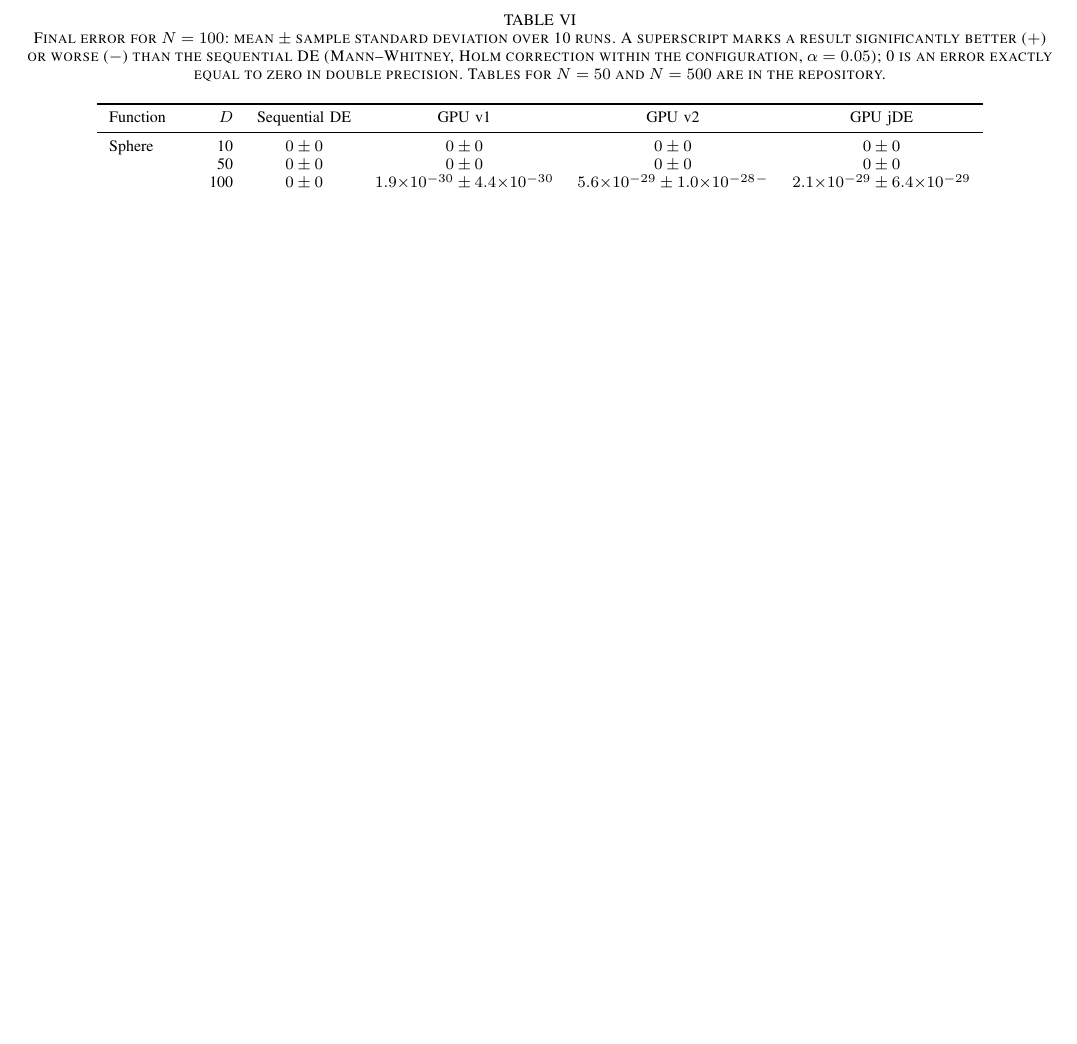
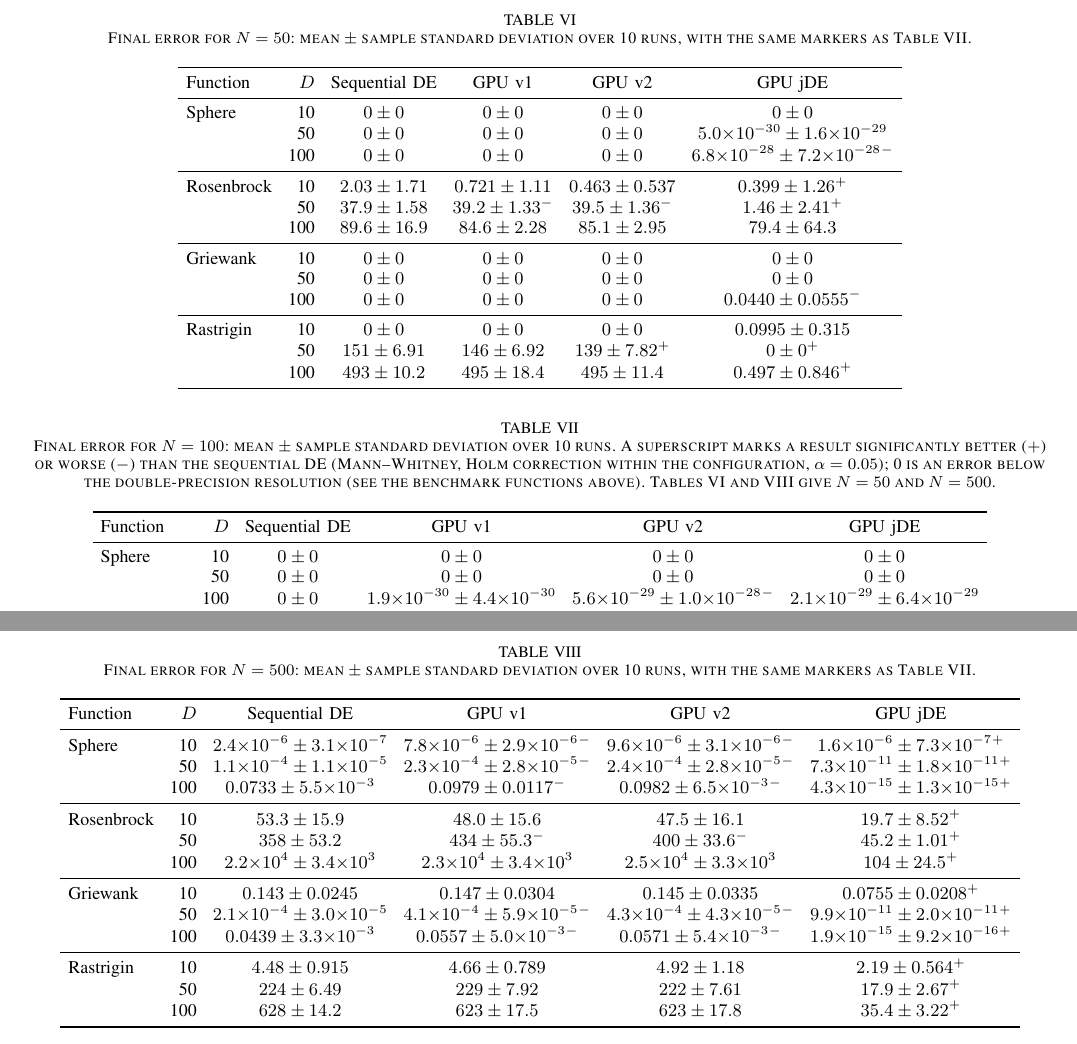
Before and after one commit to amenacer/DE_CUDA, a LaTeX paper (paper/main.tex): part of page 7 of 7 before the commit and two parts of pages 7 and 8 of 8 after it, the two joined at a grey line, cut so that both start at the same text, the shorter picture padded with empty space. Compiled offline with pdfLaTeX.

Commit message:
8.2 : tableaux d'erreur finale pour N = 50 et N = 500 dans l'article (refs #19)
- tab:err50 et tab:err500 a cote de tab:err (N = 100), memes marques +/- (Mann-Whitney, Holm)
- scripts/table_erreurs_n100.py prend N en argument (50, 100 ou 500)

```diff
--- a/paper/main.tex
+++ b/paper/main.tex
@@ -470,8 +473,37 @@
 
 \begin{table*}[t]
 \centering
+\caption{Final error for $N=50$: mean $\pm$ sample standard deviation over 10 runs, with the
+same markers as Table~\ref{tab:err}.}
+\label{tab:err50}
+\small\setlength{\tabcolsep}{4pt}
+\begin{tabular}{lrcccc}
+\toprule
+Function & $D$ & Sequential DE & GPU v1 & GPU v2 & GPU jDE\\
+\midrule
+Sphere & 10 & $0\pm0$ & $0\pm0$ & $0\pm0$ & $0\pm0$\\
+ & 50 & $0\pm0$ & $0\pm0$ & $0\pm0$ & $5.0{\times}10^{-30}\pm1.6{\times}10^{-29}$\\
+ & 100 & $0\pm0$ & $0\pm0$ & $0\pm0$ & $6.8{\times}10^{-28}\pm7.2{\times}10^{-28}$\textsuperscript{$-$}\\
+\midrule
+Rosenbrock & 10 & $2.03\pm1.71$ & $0.721\pm1.11$ & $0.463\pm0.537$ & $0.399\pm1.26$\textsuperscript{$+$}\\
+ & 50 & $37.9\pm1.58$ & $39.2\pm1.33$\textsuperscript{$-$} & $39.5\pm1.36$\textsuperscript{$-$} & $1.46\pm2.41$\textsuperscript{$+$}\\
+ & 100 & $89.6\pm16.9$ & $84.6\pm2.28$ & $85.1\pm2.95$ & $79.4\pm64.3$\\
+\midrule
+Griewank & 10 & $0\pm0$ & $0\pm0$ & $0\pm0$ & $0\pm0$\\
+ & 50 & $0\pm0$ & $0\pm0$ & $0\pm0$ & $0\pm0$\\
+ & 100 & $0\pm0$ & $0\pm0$ & $0\pm0$ & $0.0440\pm0.0555$\textsuperscript{$-$}\\
+\midrule
+Rastrigin & 10 & $0\pm0$ & $0\pm0$ & $0\pm0$ & $0.0995\pm0.315$\\
+ & 50 & $151\pm6.91$ & $146\pm6.92$ & $139\pm7.82$\textsuperscript{$+$} & $0\pm0$\textsuperscript{$+$}\\
+ & 100 & $493\pm10.2$ & $495\pm18.4$ & $495\pm11.4$ & $0.497\pm0.846$\textsuperscript{$+$}\\
+\bottomrule
+\end{tabular}
+\end{table*}
+
+\begin{table*}[t]
+\centering
 \caption{Final error for $N=100$: mean $\pm$ sample standard deviation over 10 runs.
 A superscript marks a result significantly better ($+$) or worse ($-$) than the sequential
 DE (Mann--Whitney, Holm correction within the configuration, $\alpha=0.05$); 0 is an error
-exactly equal to zero in double precision. Tables for $N=50$ and $N=500$ are in the repository.}
+below the double-precision resolution (see the benchmark functions above). Tables~\ref{tab:err50} and \ref{tab:err500} give $N=50$ and $N=500$.}
 \label{tab:err}
@@ -497,3 +535,28 @@
+\begin{table*}[t]
+\centering
+\caption{Final error for $N=500$: mean $\pm$ sample standard deviation over 10 runs, with the
+same markers as Table~\ref{tab:err}.}
+\label{tab:err500}
+\small\setlength{\tabcolsep}{4pt}
+\begin{tabular}{lrcccc}
+\toprule
+Function & $D$ & Sequential DE & GPU v1 & GPU v2 & GPU jDE\\
+\midrule
+Sphere & 10 & $2.4{\times}10^{-6}\pm3.1{\times}10^{-7}$ & $7.8{\times}10^{-6}\pm2.9{\times}10^{-6}$\textsuperscript{$-$} & $9.6{\times}10^{-6}\pm3.1{\times}10^{-6}$\textsuperscript{$-$} & $1.6{\times}10^{-6}\pm7.3{\times}10^{-7}$\textsuperscript{$+$}\\
+ & 50 & $1.1{\times}10^{-4}\pm1.1{\times}10^{-5}$ & $2.3{\times}10^{-4}\pm2.8{\times}10^{-5}$\textsuperscript{$-$} & $2.4{\times}10^{-4}\pm2.8{\times}10^{-5}$\textsuperscript{$-$} & $7.3{\times}10^{-11}\pm1.8{\times}10^{-11}$\textsuperscript{$+$}\\
+ & 100 & $0.0733\pm5.5{\times}10^{-3}$ & $0.0979\pm0.0117$\textsuperscript{$-$} & $0.0982\pm6.5{\times}10^{-3}$\textsuperscript{$-$} & $4.3{\times}10^{-15}\pm1.3{\times}10^{-15}$\textsuperscript{$+$}\\
+\midrule
+Rosenbrock & 10 & $53.3\pm15.9$ & $48.0\pm15.6$ & $47.5\pm16.1$ & $19.7\pm8.52$\textsuperscript{$+$}\\
+ & 50 & $358\pm53.2$ & $434\pm55.3$\textsuperscript{$-$} & $400\pm33.6$\textsuperscript{$-$} & $45.2\pm1.01$\textsuperscript{$+$}\\
+ & 100 & $2.2{\times}10^{4}\pm3.4{\times}10^{3}$ & $2.3{\times}10^{4}\pm3.4{\times}10^{3}$ & $2.5{\times}10^{4}\pm3.3{\times}10^{3}$ & $104\pm24.5$\textsuperscript{$+$}\\
+\midrule
+Griewank & 10 & $0.143\pm0.0245$ & $0.147\pm0.0304$ & $0.145\pm0.0335$ & $0.0755\pm0.0208$\textsuperscript{$+$}\\
+ & 50 & $2.1{\times}10^{-4}\pm3.0{\times}10^{-5}$ & $4.1{\times}10^{-4}\pm5.9{\times}10^{-5}$\textsuperscript{$-$} & $4.3{\times}10^{-4}\pm4.3{\times}10^{-5}$\textsuperscript{$-$} & $9.9{\times}10^{-11}\pm2.0{\times}10^{-11}$\textsuperscript{$+$}\\
+ & 100 & $0.0439\pm3.3{\times}10^{-3}$ & $0.0557\pm5.0{\times}10^{-3}$\textsuperscript{$-$} & $0.0571\pm5.4{\times}10^{-3}$\textsuperscript{$-$} & $1.9{\times}10^{-15}\pm9.2{\times}10^{-16}$\textsuperscript{$+$}\\
+\midrule
+Rastrigin & 10 & $4.48\pm0.915$ & $4.66\pm0.789$ & $4.92\pm1.18$ & $2.19\pm0.564$\textsuperscript{$+$}\\
+ & 50 & $224\pm6.49$ & $229\pm7.92$ & $222\pm7.61$ & $17.9\pm2.67$\textsuperscript{$+$}\\
+ & 100 & $628\pm14.2$ & $623\pm17.5$ & $623\pm17.8$ & $35.4\pm3.22$\textsuperscript{$+$}\\
 \bottomrule
 \end{tabular}
 \end{table*}
```
Also changed, not shown: paper/main.tex (13 more changed lines), 1 other file.
